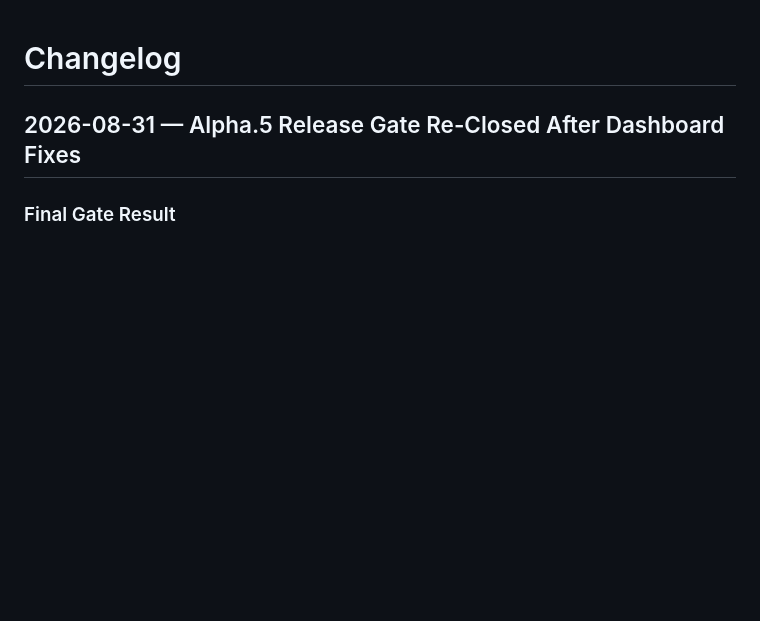
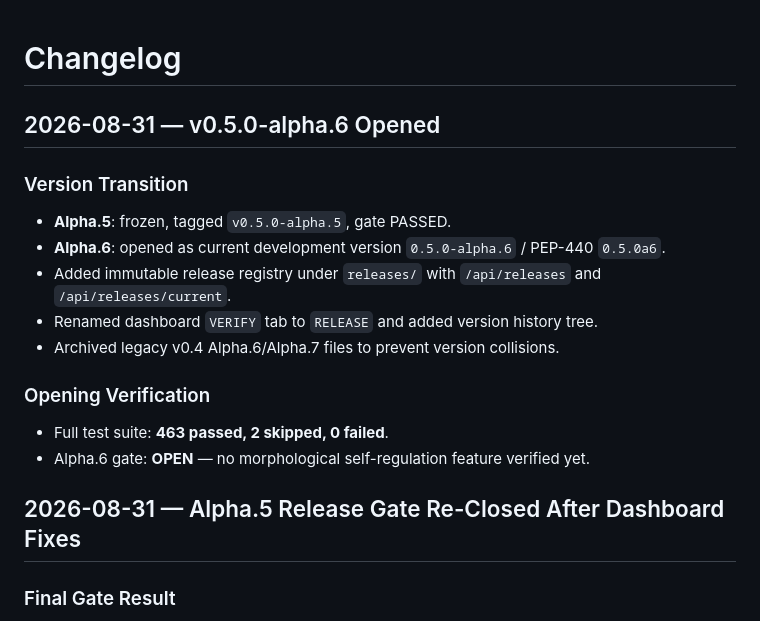
Before and after one commit to Thomas-Heisig/Brain-5D, a Markdown page: docs/07-changelog/CHANGELOG.md, the part around the change. GitHub-like rendering; blank space fills up the shorter version.

Commit message:
docs: record Alpha.6 opening in changelog, roadmap and todo
- Update baseline count to 463 passed / 2 skipped.

- Mark Alpha.5 as released/frozen and Alpha.6 as current/open.

```diff
--- a/docs/07-changelog/CHANGELOG.md
+++ b/docs/07-changelog/CHANGELOG.md
@@ -1,4 +1,17 @@
 # Changelog
+
+## 2026-08-31 — v0.5.0-alpha.6 Opened
+
+### Version Transition
+- **Alpha.5**: frozen, tagged `v0.5.0-alpha.5`, gate PASSED.
+- **Alpha.6**: opened as current development version `0.5.0-alpha.6` / PEP-440 `0.5.0a6`.
+- Added immutable release registry under `releases/` with `/api/releases` and `/api/releases/current`.
+- Renamed dashboard `VERIFY` tab to `RELEASE` and added version history tree.
+- Archived legacy v0.4 Alpha.6/Alpha.7 files to prevent version collisions.
+
+### Opening Verification
+- Full test suite: **463 passed, 2 skipped, 0 failed**.
+- Alpha.6 gate: **OPEN** — no morphological self-regulation feature verified yet.
 
 ## 2026-08-31 — Alpha.5 Release Gate Re-Closed After Dashboard Fixes
 
```
Also changed, not shown: docs/08-roadmap/ROADMAP.md (+13 -1 lines), docs/08-roadmap/TODO.md (+3 -2 lines).
